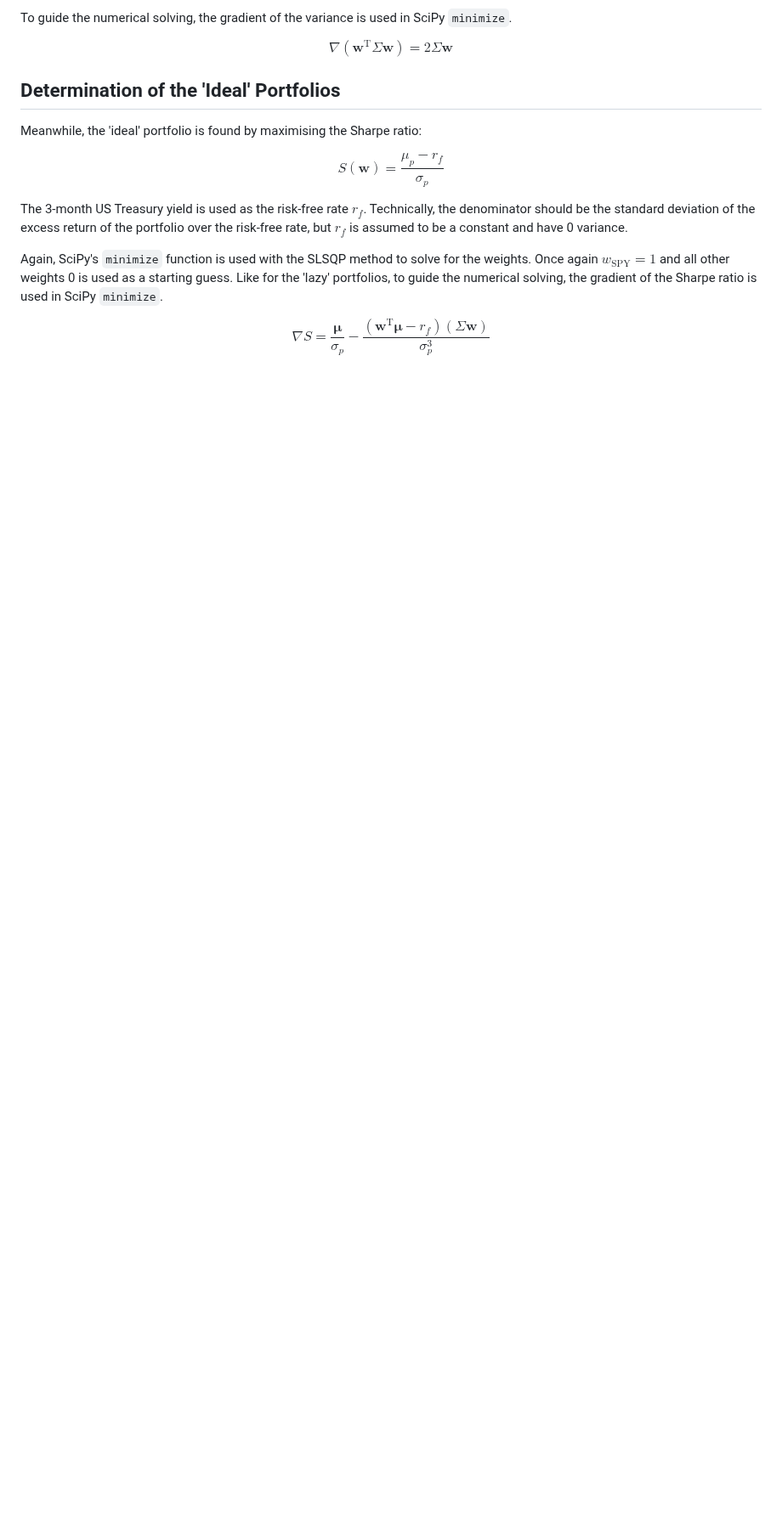
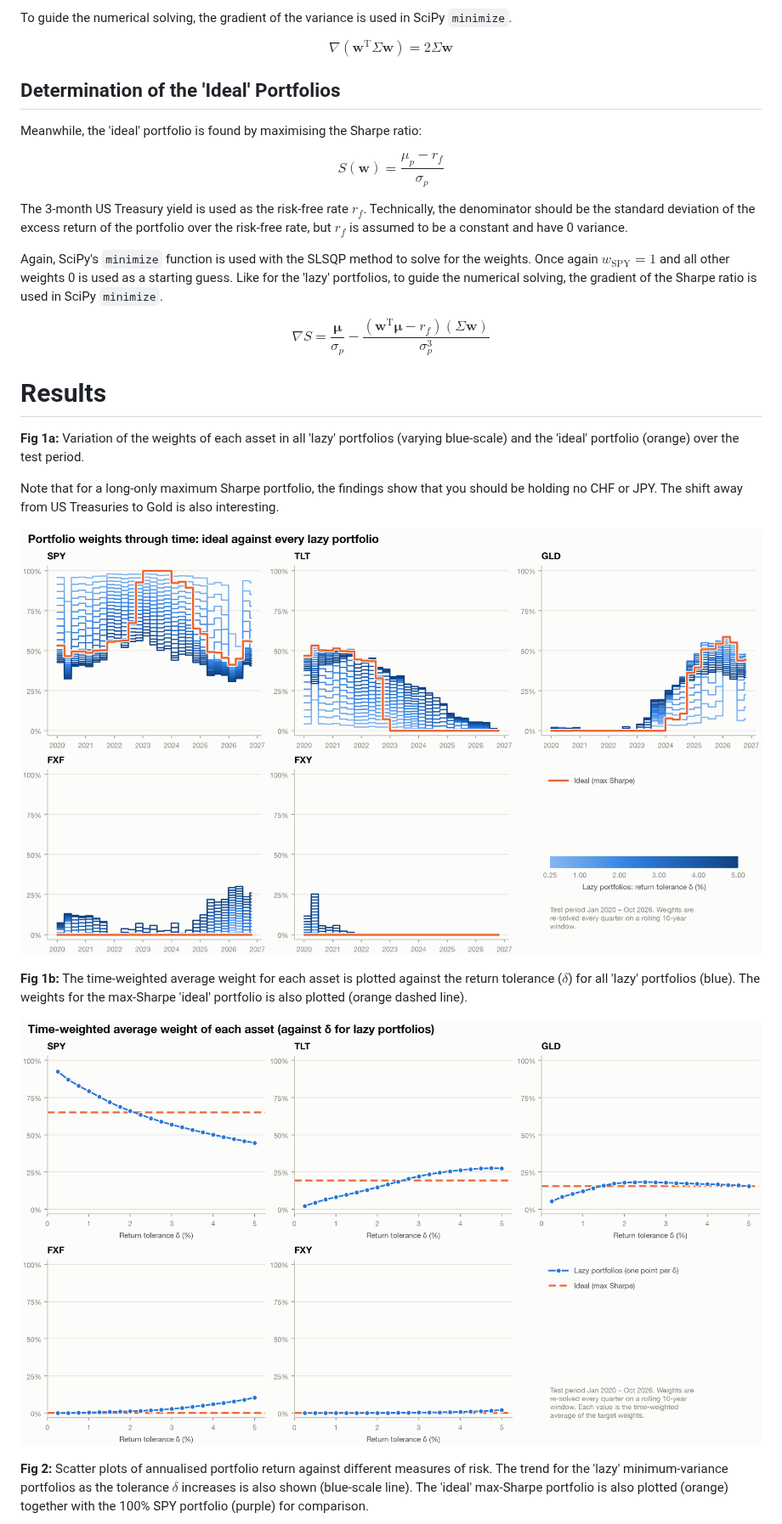
Before and after one commit to shachahchuaqj/defensive_portfolio_optimisation, a Markdown page: readme.md, the part around one of its changes. Shown at 85% size. GitHub-like rendering; pictures changed too: figures/fig1a_weights_over_time.png (added), figures/fig1b_average_weights.png (added); blank space fills up the shorter version.

Commit message:
presentation of results

```diff
--- a/readme.md
+++ b/readme.md
@@ -85,3 +85,18 @@ Again, SciPy's `minimize` function is used with the SLSQP method to solve for th
 $$
 \nabla S = \frac{\boldsymbol{\mu}}{\sigma_p} - \frac{ \left( \boldsymbol{w}^\text{T} \boldsymbol{\mu} - r_f \right) \left( \Sigma \boldsymbol{w} \right) }{ \sigma_p^3 }
 $$
+
+# Results
+
+**Fig 1a:** Variation of the weights of each asset in all 'lazy' portfolios (varying blue-scale) and the 'ideal' portfolio (orange) over the test period.
+
+Note that for a long-only maximum Sharpe portfolio, the findings show that you should be holding no CHF or JPY. The shift away from US Treasuries to Gold is also interesting.
+
+![Fig 1a](/figures/fig1a_weights_over_time.png)
+
+**Fig 1b:** The time-weighted average weight for each asset is plotted against the return tolerance ($\delta$) for all 'lazy' portfolios (blue). The weights for the max-Sharpe 'ideal' portfolio is also plotted (orange dashed line).
+
+![Fig 1b](/figures/fig1b_average_weights.png)
+
+**Fig 2:** Scatter plots of annualised portfolio return against different measures of risk. The trend for the 'lazy' minimum-variance portfolios as the tolerance $\delta$ increases is also shown (blue-scale line). The 'ideal' max-Sharpe portfolio is also plotted (orange) together with the 100% SPY portfolio (purple) for comparison.
+
```
Also changed, not shown: other parts of readme.md (+7 -0 lines), figures/fig2_risk_return_scatter.png (added), figures/fig3_metrics_vs_delta.png (added), 5 other files.
